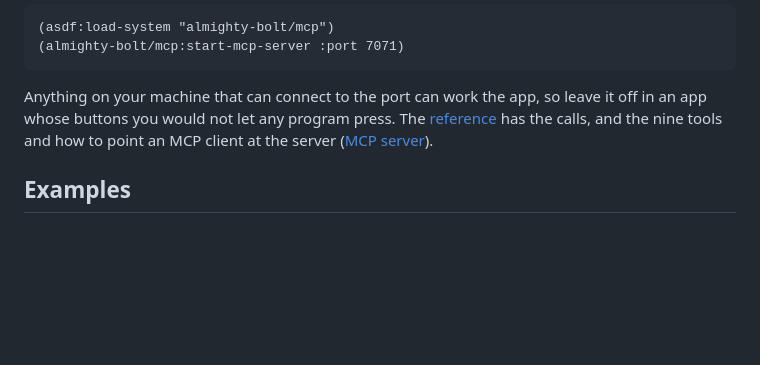
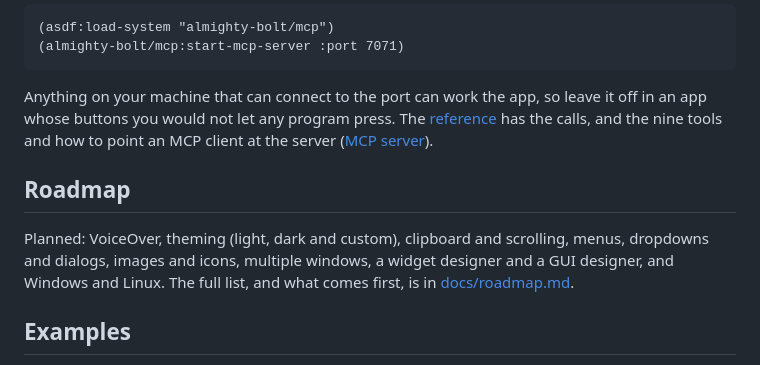
Before and after one commit to killianarts/almighty-bolt, a Markdown page: README.md, the part around the change. GitHub-like rendering; blank space fills up the shorter version.

```diff
--- a/README.md
+++ b/README.md
@@ -185,6 +185,13 @@ it off in an app whose buttons you would not let any program press. The
 tools and how to point an MCP client at the server
 ([MCP server](docs/reference.md#the-mcp-server)).
 
+## Roadmap
+
+Planned: VoiceOver, theming (light, dark and custom), clipboard and scrolling,
+menus, dropdowns and dialogs, images and icons, multiple windows, a widget
+designer and a GUI designer, and Windows and Linux. The full list, and what
+comes first, is in [docs/roadmap.md](docs/roadmap.md).
+
 ## Examples
 
 - [`examples/`](examples): a counter and a to-do list, written with the public
```
Also changed, not shown: docs/roadmap.md (added, +32 -0 lines).
